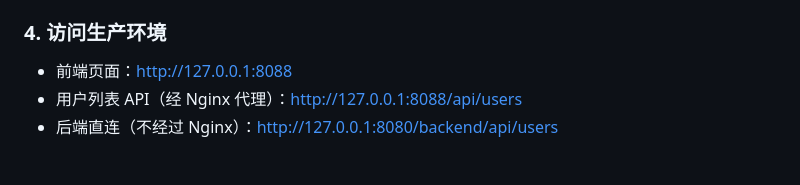
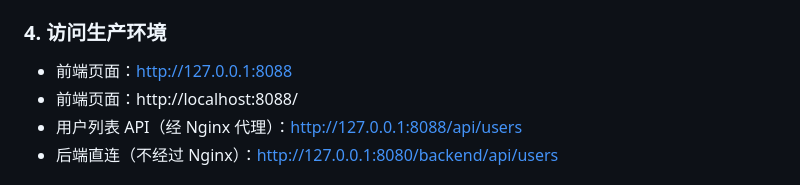
Before and after one commit to fengzhizi319/nginxdemo, a Markdown page: README.md, the part around the change. Rendered like a GitHub page.

Commit message:
生产模式下，修改前端访问为http://localhost:8088/，使用ttp://127.0.0.1:8088>有问题

```diff
--- a/README.md
+++ b/README.md
@@ -273,6 +273,7 @@ sudo systemctl reload nginx
 ### 4. 访问生产环境
 
 - 前端页面：<http://127.0.0.1:8088>
+- 前端页面：http://localhost:8088/
 - 用户列表 API（经 Nginx 代理）：<http://127.0.0.1:8088/api/users>
 - 后端直连（不经过 Nginx）：<http://127.0.0.1:8080/backend/api/users>
 
```
